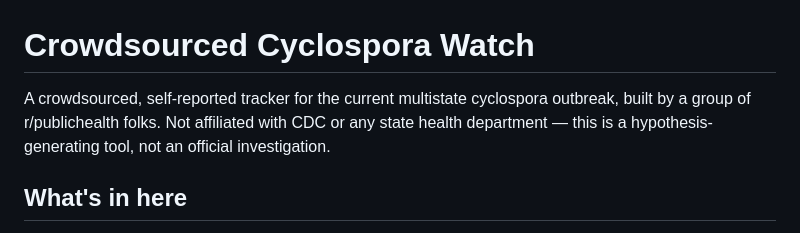
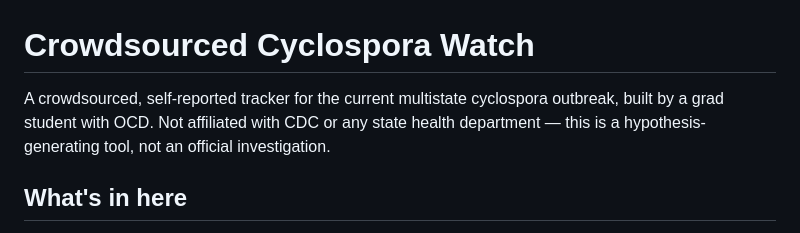
Before and after one commit to berny-rdev/2026cyclospora-watch, a Markdown page: README.md, the part around the change. Drawn GitHub-style.

```diff
--- a/README.md
+++ b/README.md
@@ -1,7 +1,7 @@
 # Crowdsourced Cyclospora Watch
 
 A crowdsourced, self-reported tracker for the current multistate cyclospora
-outbreak, built by a group of r/publichealth folks. Not affiliated with CDC
+outbreak, built by a grad student with OCD. Not affiliated with CDC
 or any state health department — this is a hypothesis-generating tool, not
 an official investigation.
 
```
